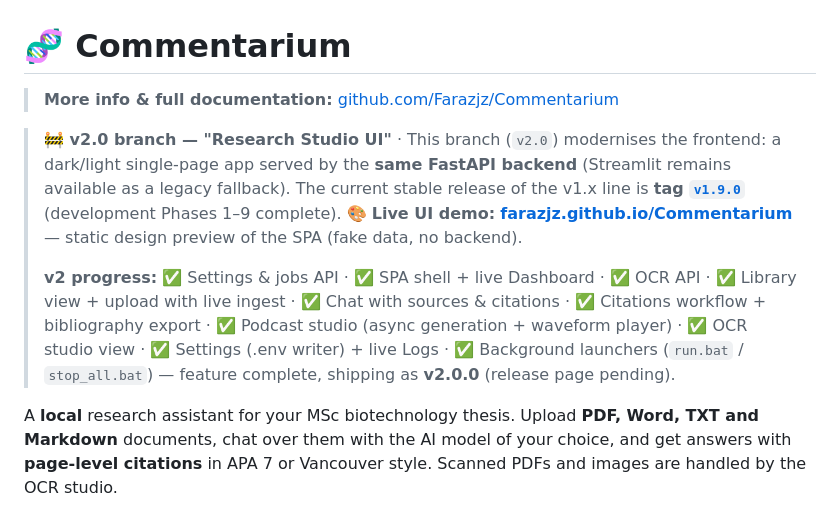
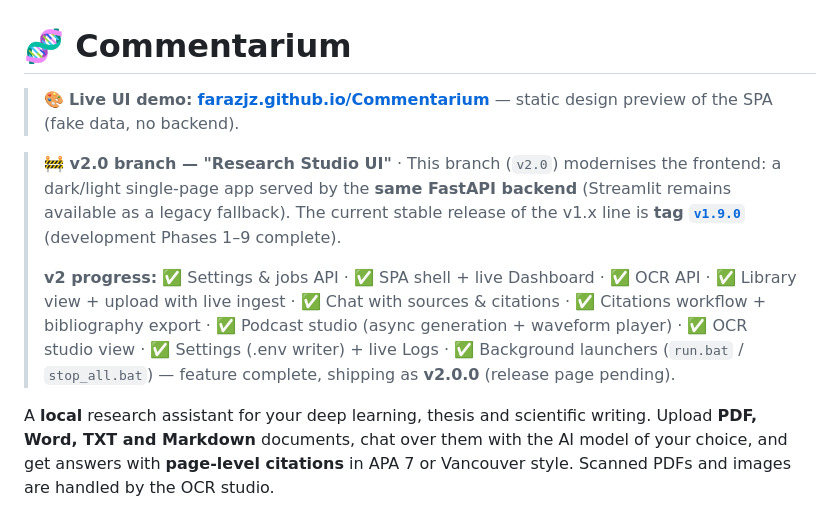
Before and after one commit to Farazjz/Commentarium, a Markdown page: README.md, the part around the change. GitHub-like rendering.

Commit message:
docs: README edits - live demo link promoted to top banner; scope wording generalized
User edits:
- move the Live UI demo link to the first banner line (before the branch note)
- intro audience wording: 'deep learning, thesis and scientific writing'
  instead of MSc biotechnology thesis

```diff
--- a/README.md
+++ b/README.md
@@ -1,14 +1,14 @@
 # 🧬 Commentarium
 
-> **More info & full documentation:** [github.com/Farazjz/Commentarium](https://github.com/Farazjz/Commentarium)
+> 🎨 **Live UI demo:**
+> **[farazjz.github.io/Commentarium](https://farazjz.github.io/Commentarium/)** —
+> static design preview of the SPA (fake data, no backend).
 
 > **🚧 v2.0 branch — "Research Studio UI"** · This branch (`v2.0`) modernises the
 > frontend: a dark/light single-page app served by the **same FastAPI backend**
 > (Streamlit remains available as a legacy fallback). The current stable release
 > of the v1.x line is **tag [`v1.9.0`](https://github.com/Farazjz/Commentarium/releases/tag/v1.9.0)**
-> (development Phases 1–9 complete). 🎨 **Live UI demo:**
-> **[farazjz.github.io/Commentarium](https://farazjz.github.io/Commentarium/)** —
-> static design preview of the SPA (fake data, no backend).
+> (development Phases 1–9 complete).
 >
 > **v2 progress:** ✅ Settings & jobs API · ✅ SPA shell + live Dashboard ·
 > ✅ OCR API · ✅ Library view + upload with live ingest ·
@@ -18,7 +18,7 @@
 > ✅ Background launchers (`run.bat` / `stop_all.bat`) —
 > feature complete, shipping as **v2.0.0** (release page pending).
 
-A **local** research assistant for your MSc biotechnology thesis. Upload **PDF,
+A **local** research assistant for your deep learning, thesis and scientific writing. Upload **PDF,
 Word, TXT and Markdown** documents, chat over them with the AI model of your
 choice, and get answers with **page-level citations** in APA 7 or Vancouver
 style. Scanned PDFs and images are handled by the OCR studio.
```
